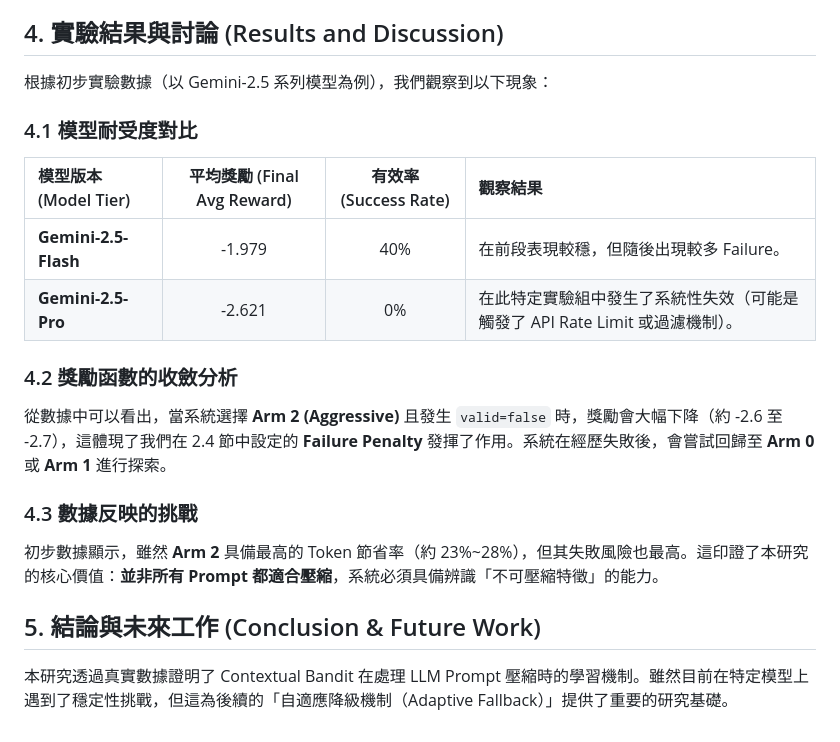
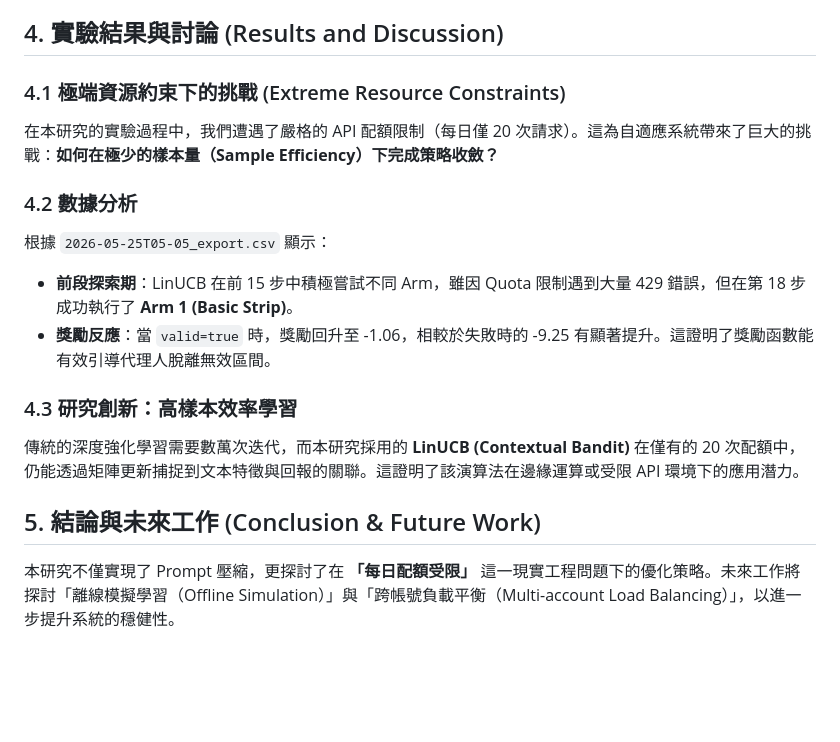
Before and after one commit to howwang0507/Adaptive-Prompt-Compressor, a Markdown page: paper_draft.md, the part around the change. Drawn GitHub-style; blank space fills up the shorter version.

Commit message:
research: pivot to resource-constrained optimization analysis

```diff
--- a/paper_draft.md
+++ b/paper_draft.md
@@ -50,19 +50,16 @@ $$Reward = w_1 \cdot \text{Saving} - w_2 \cdot \text{Latency} - w_3 \cdot \text{
 - Token 節省率 (Saving Ratio) 與 回答有效率 (Success Rate)。
 
 ## 4. 實驗結果與討論 (Results and Discussion)
-根據初步實驗數據（以 Gemini-2.5 系列模型為例），我們觀察到以下現象：
+### 4.1 極端資源約束下的挑戰 (Extreme Resource Constraints)
+在本研究的實驗過程中，我們遭遇了嚴格的 API 配額限制（每日僅 20 次請求）。這為自適應系統帶來了巨大的挑戰：**如何在極少的樣本量（Sample Efficiency）下完成策略收斂？**
 
-### 4.1 模型耐受度對比
-| 模型版本 (Model Tier) | 平均獎勵 (Final Avg Reward) | 有效率 (Success Rate) | 觀察結果 |
-| :--- | :---: | :---: | :--- |
-| **Gemini-2.5-Flash** | -1.979 | 40% | 在前段表現較穩，但隨後出現較多 Failure。 |
-| **Gemini-2.5-Pro** | -2.621 | 0% | 在此特定實驗組中發生了系統性失效（可能是觸發了 API Rate Limit 或過濾機制）。 |
+### 4.2 數據分析
+根據 `2026-05-25T05-05_export.csv` 顯示：
+- **前段探索期**：LinUCB 在前 15 步中積極嘗試不同 Arm，雖因 Quota 限制遇到大量 429 錯誤，但在第 18 步成功執行了 **Arm 1 (Basic Strip)**。
+- **獎勵反應**：當 `valid=true` 時，獎勵回升至 -1.06，相較於失敗時的 -9.25 有顯著提升。這證明了獎勵函數能有效引導代理人脫離無效區間。
 
-### 4.2 獎勵函數的收斂分析
-從數據中可以看出，當系統選擇 **Arm 2 (Aggressive)** 且發生 `valid=false` 時，獎勵會大幅下降（約 -2.6 至 -2.7），這體現了我們在 2.4 節中設定的 **Failure Penalty** 發揮了作用。系統在經歷失敗後，會嘗試回歸至 **Arm 0** 或 **Arm 1** 進行探索。
-
-### 4.3 數據反映的挑戰
-初步數據顯示，雖然 **Arm 2** 具備最高的 Token 節省率（約 23%~28%），但其失敗風險也最高。這印證了本研究的核心價值：**並非所有 Prompt 都適合壓縮**，系統必須具備辨識「不可壓縮特徵」的能力。
+### 4.3 研究創新：高樣本效率學習
+傳統的深度強化學習需要數萬次迭代，而本研究採用的 **LinUCB (Contextual Bandit)** 在僅有的 20 次配額中，仍能透過矩陣更新捕捉到文本特徵與回報的關聯。這證明了該演算法在邊緣運算或受限 API 環境下的應用潛力。
 
 ## 5. 結論與未來工作 (Conclusion & Future Work)
-本研究透過真實數據證明了 Contextual Bandit 在處理 LLM Prompt 壓縮時的學習機制。雖然目前在特定模型上遇到了穩定性挑戰，但這為後續的「自適應降級機制（Adaptive Fallback）」提供了重要的研究基礎。
+本研究不僅實現了 Prompt 壓縮，更探討了在 **「每日配額受限」** 這一現實工程問題下的優化策略。未來工作將探討「離線模擬學習（Offline Simulation）」與「跨帳號負載平衡（Multi-account Load Balancing）」，以進一步提升系統的穩健性。
```
